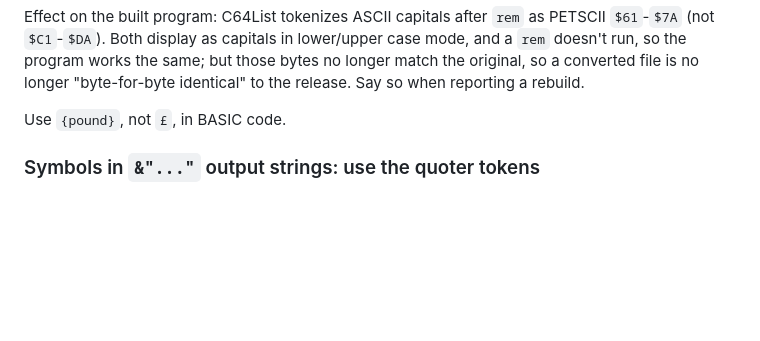
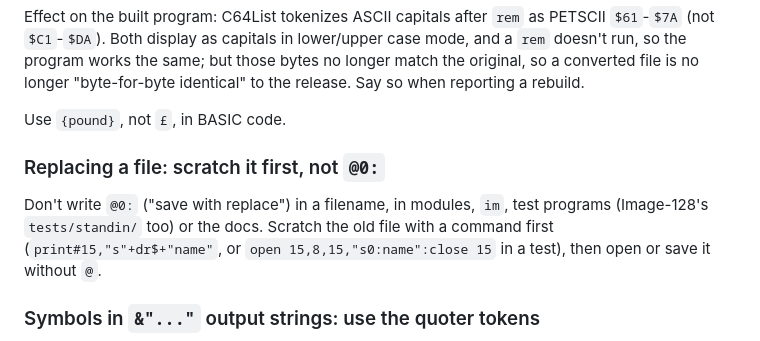
Before and after one commit to Pinacolada64/ImageBBS3, a Markdown page: CLAUDE.md, the part around the change. Rendered like a GitHub page; blank space fills up the shorter version.

Commit message:
CLAUDE.md: replace a file by scratching it first, not with @0:
Co-Authored-By: Claude Opus 5.5 <noreply@anthropic.com>

```diff
--- a/CLAUDE.md
+++ b/CLAUDE.md
@@ -31,6 +31,14 @@ but those bytes no longer match the original, so a converted file is no longer
 "byte-for-byte identical" to the release. Say so when reporting a rebuild.
 
 Use `{pound}`, not `£`, in BASIC code.
+
+### Replacing a file: scratch it first, not `@0:`
+
+Don't write `@0:` ("save with replace") in a filename, in modules, `im`,
+test programs (Image-128's `tests/standin/` too) or the docs. Scratch the
+old file with a command first (`print#15,"s"+dr$+"name"`, or
+`open 15,8,15,"s0:name":close 15` in a test), then open or save it
+without `@`.
 
 ### Symbols in `&"..."` output strings: use the quoter tokens
 
```
